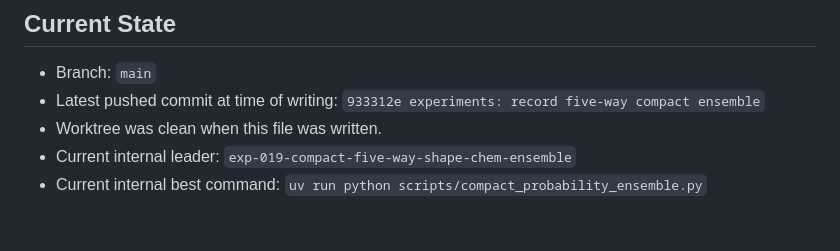
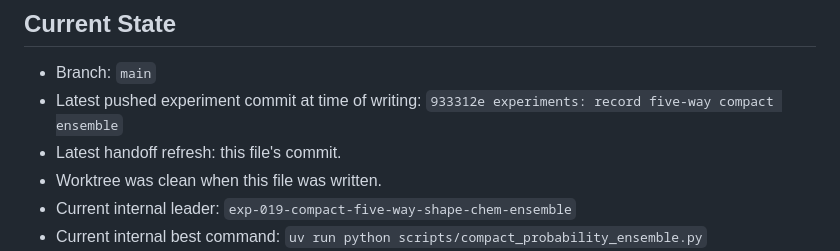
Before and after one commit to filiprumenovski/SLiPP_Plus, a Markdown page: NEXT_AGENT_HANDOFF.md, the part around the change. Rendered like a GitHub page; blank space fills up the shorter version.

Commit message:
docs: clarify latest handoff commit

```diff
--- a/NEXT_AGENT_HANDOFF.md
+++ b/NEXT_AGENT_HANDOFF.md
@@ -10,7 +10,8 @@ scientific evidence in this project.
 ## Current State
 
 - Branch: `main`
-- Latest pushed commit at time of writing: `933312e experiments: record five-way compact ensemble`
+- Latest pushed experiment commit at time of writing: `933312e experiments: record five-way compact ensemble`
+- Latest handoff refresh: this file's commit.
 - Worktree was clean when this file was written.
 - Current internal leader: `exp-019-compact-five-way-shape-chem-ensemble`
 - Current internal best command: `uv run python scripts/compact_probability_ensemble.py`
```
